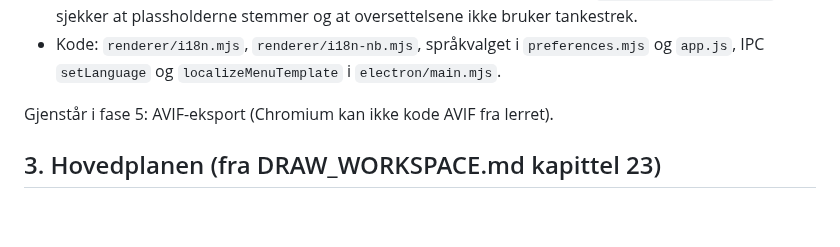
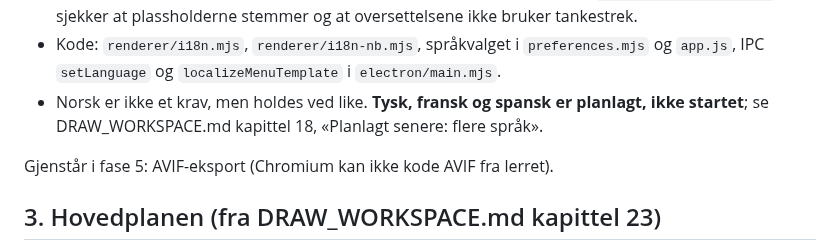
Before and after one commit to sirbull/modCut, a Markdown page: docs/draw/STATUS.md, the part around the change. Rendered like a GitHub page; blank space fills up the shorter version.

```diff
--- a/docs/draw/STATUS.md
+++ b/docs/draw/STATUS.md
@@ -864,6 +864,8 @@ områdetekst eller tekst på bane.
   plassholderne stemmer og at oversettelsene ikke bruker tankestrek.
 * Kode: `renderer/i18n.mjs`, `renderer/i18n-nb.mjs`, språkvalget i `preferences.mjs` og `app.js`, IPC `setLanguage`
   og `localizeMenuTemplate` i `electron/main.mjs`.
+* Norsk er ikke et krav, men holdes ved like. **Tysk, fransk og spansk er planlagt, ikke startet**; se
+  DRAW_WORKSPACE.md kapittel 18, «Planlagt senere: flere språk».
 
 Gjenstår i fase 5: AVIF-eksport (Chromium kan ikke kode AVIF fra lerret).
 
```
Also changed, not shown: docs/DRAW_WORKSPACE.md (+13 -0 lines).
